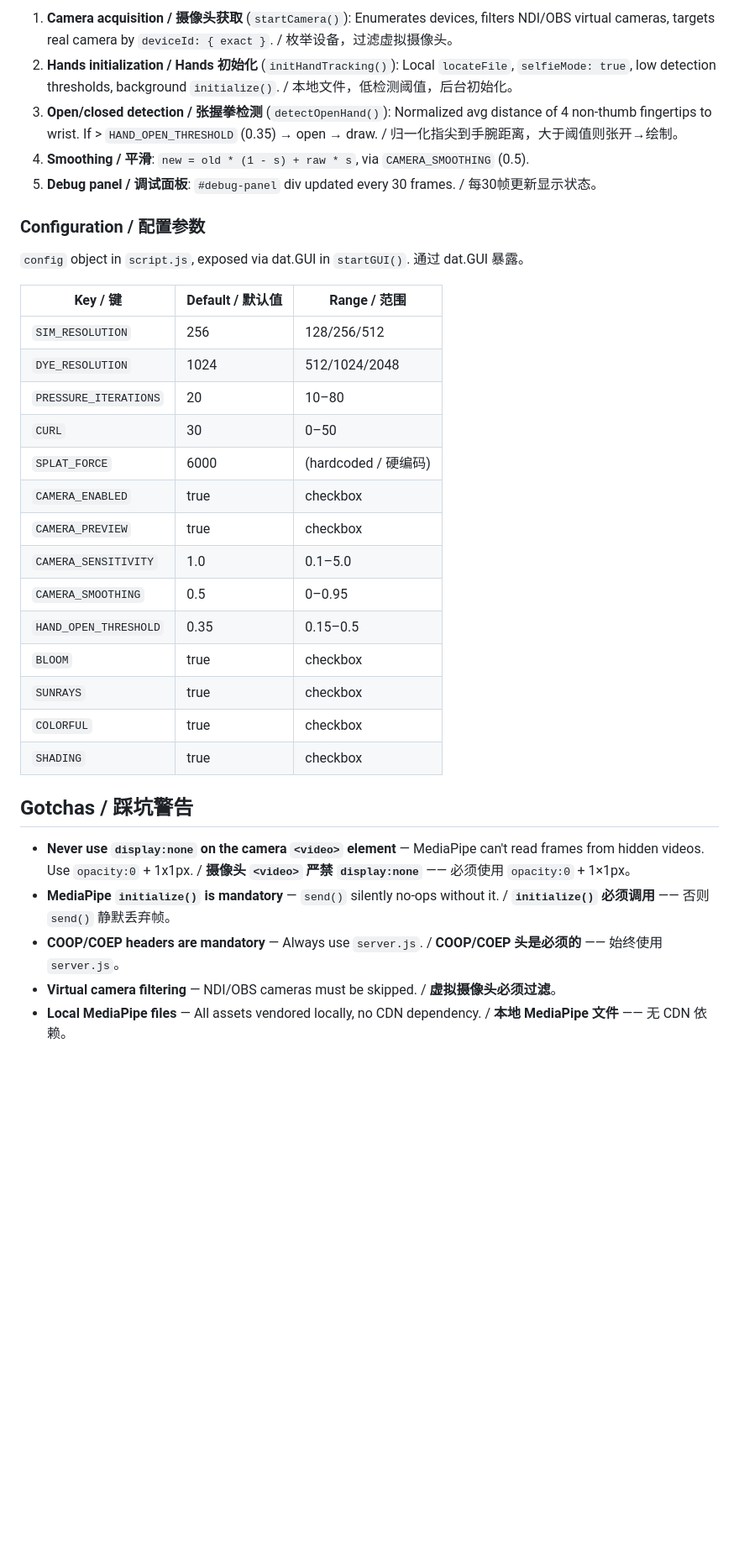
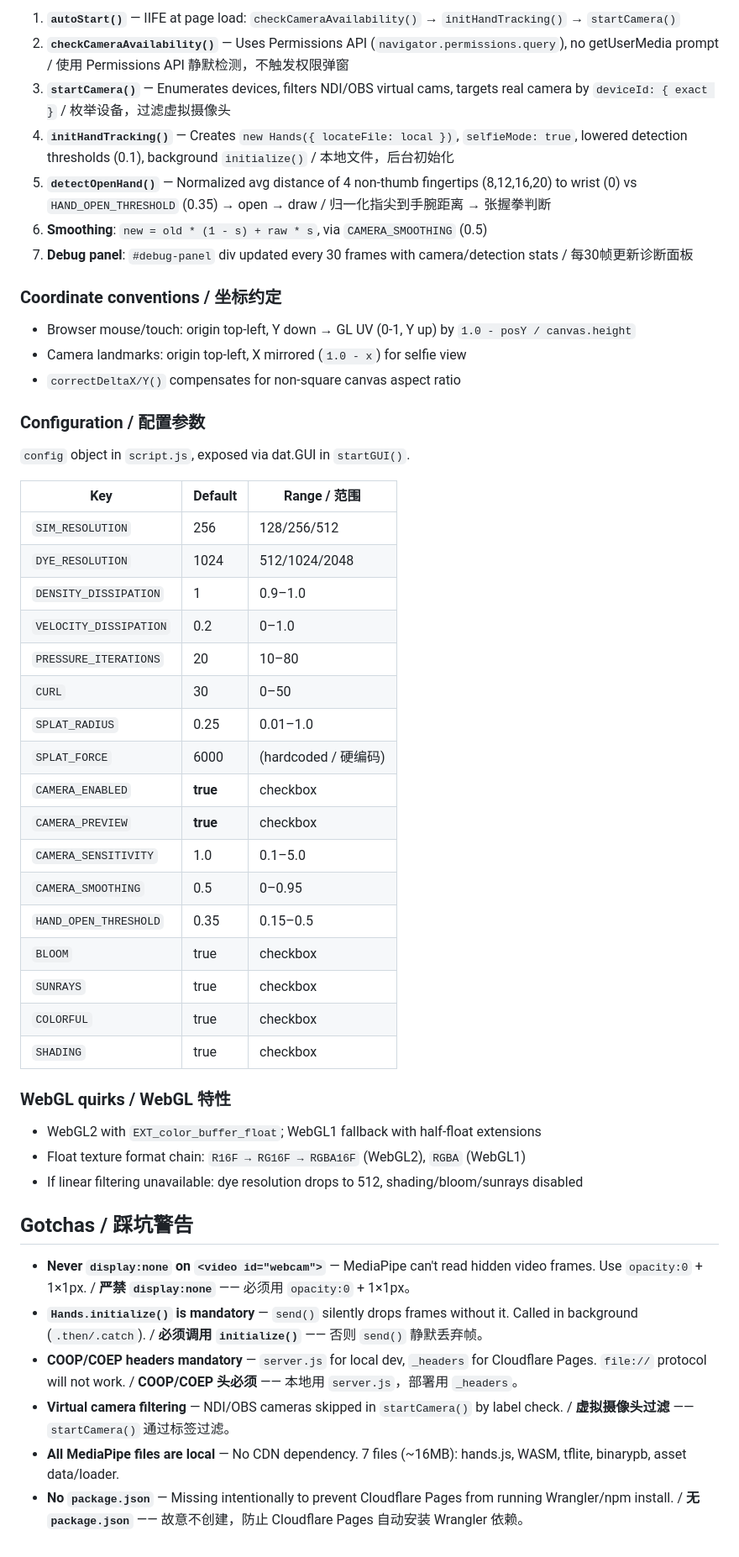
Before and after one commit to sundong73-collab/Fluid-Simulation, a Markdown page: CLAUDE.md, the part around one of its changes. Shown at 84% size. GitHub-like rendering; blank space fills up the shorter version.

```diff
--- a/CLAUDE.md
+++ b/CLAUDE.md
@@ -64,24 +68,34 @@ Camera → MediaPipe Hands (every 2nd frame, 640x480, model complexity 1, selfie
 
-1. **Camera acquisition / 摄像头获取** (`startCamera()`): Enumerates devices, filters NDI/OBS virtual cameras, targets real camera by `deviceId: { exact }`. / 枚举设备，过滤虚拟摄像头。
-2. **Hands initialization / Hands 初始化** (`initHandTracking()`): Local `locateFile`, `selfieMode: true`, low detection thresholds, background `initialize()`. / 本地文件，低检测阈值，后台初始化。
-3. **Open/closed detection / 张握拳检测** (`detectOpenHand()`): Normalized avg distance of 4 non-thumb fingertips to wrist. If > `HAND_OPEN_THRESHOLD` (0.35) → open → draw. / 归一化指尖到手腕距离，大于阈值则张开→绘制。
-4. **Smoothing / 平滑**: `new = old * (1 - s) + raw * s`, via `CAMERA_SMOOTHING` (0.5).
-5. **Debug panel / 调试面板**: `#debug-panel` div updated every 30 frames. / 每30帧更新显示状态。
+1. **`autoStart()`** — IIFE at page load: `checkCameraAvailability()` → `initHandTracking()` → `startCamera()`
+2. **`checkCameraAvailability()`** — Uses Permissions API (`navigator.permissions.query`), no getUserMedia prompt / 使用 Permissions API 静默检测，不触发权限弹窗
+3. **`startCamera()`** — Enumerates devices, filters NDI/OBS virtual cams, targets real camera by `deviceId: { exact }` / 枚举设备，过滤虚拟摄像头
+4. **`initHandTracking()`** — Creates `new Hands({ locateFile: local })`, `selfieMode: true`, lowered detection thresholds (0.1), background `initialize()` / 本地文件，后台初始化
+5. **`detectOpenHand()`** — Normalized avg distance of 4 non-thumb fingertips (8,12,16,20) to wrist (0) vs `HAND_OPEN_THRESHOLD` (0.35) → open → draw / 归一化指尖到手腕距离 → 张握拳判断
+6. **Smoothing**: `new = old * (1 - s) + raw * s`, via `CAMERA_SMOOTHING` (0.5)
+7. **Debug panel**: `#debug-panel` div updated every 30 frames with camera/detection stats / 每30帧更新诊断面板
+
+### Coordinate conventions / 坐标约定
+
+- Browser mouse/touch: origin top-left, Y down → GL UV (0-1, Y up) by `1.0 - posY / canvas.height`
+- Camera landmarks: origin top-left, X mirrored (`1.0 - x`) for selfie view
+- `correctDeltaX/Y()` compensates for non-square canvas aspect ratio
 
 ### Configuration / 配置参数
 
 `config` object in `script.js`, exposed via dat.GUI in `startGUI()`.
-通过 dat.GUI 暴露。
 
-| Key / 键 | Default / 默认值 | Range / 范围 |
+| Key | Default | Range / 范围 |
 |---|---|---|
 | `SIM_RESOLUTION` | 256 | 128/256/512 |
 | `DYE_RESOLUTION` | 1024 | 512/1024/2048 |
+| `DENSITY_DISSIPATION` | 1 | 0.9–1.0 |
+| `VELOCITY_DISSIPATION` | 0.2 | 0–1.0 |
 | `PRESSURE_ITERATIONS` | 20 | 10–80 |
 | `CURL` | 30 | 0–50 |
+| `SPLAT_RADIUS` | 0.25 | 0.01–1.0 |
 | `SPLAT_FORCE` | 6000 | (hardcoded / 硬编码) |
-| `CAMERA_ENABLED` | true | checkbox |
-| `CAMERA_PREVIEW` | true | checkbox |
+| `CAMERA_ENABLED` | **true** | checkbox |
+| `CAMERA_PREVIEW` | **true** | checkbox |
 | `CAMERA_SENSITIVITY` | 1.0 | 0.1–5.0 |
 | `CAMERA_SMOOTHING` | 0.5 | 0–0.95 |
 | `HAND_OPEN_THRESHOLD` | 0.35 | 0.15–0.5 |
@@ -90,10 +104,17 @@ Camera → MediaPipe Hands (every 2nd frame, 640x480, model complexity 1, selfie
 | `COLORFUL` | true | checkbox |
 | `SHADING` | true | checkbox |
 
+### WebGL quirks / WebGL 特性
+
+- WebGL2 with `EXT_color_buffer_float`; WebGL1 fallback with half-float extensions
+- Float texture format chain: `R16F → RG16F → RGBA16F` (WebGL2), `RGBA` (WebGL1)
+- If linear filtering unavailable: dye resolution drops to 512, shading/bloom/sunrays disabled
+
 ## Gotchas / 踩坑警告
 
-- **Never use `display:none` on the camera `<video>` element** — MediaPipe can't read frames from hidden videos. Use `opacity:0` + 1x1px. / **摄像头 `<video>` 严禁 `display:none`** —— 必须使用 `opacity:0` + 1×1px。
-- **MediaPipe `initialize()` is mandatory** — `send()` silently no-ops without it. / **`initialize()` 必须调用** —— 否则 `send()` 静默丢弃帧。
-- **COOP/COEP headers are mandatory** — Always use `server.js`. / **COOP/COEP 头是必须的** —— 始终使用 `server.js`。
-- **Virtual camera filtering** — NDI/OBS cameras must be skipped. / **虚拟摄像头必须过滤**。
-- **Local MediaPipe files** — All assets vendored locally, no CDN dependency. / **本地 MediaPipe 文件** —— 无 CDN 依赖。
+- **Never `display:none` on `<video id="webcam">`** — MediaPipe can't read hidden video frames. Use `opacity:0` + 1×1px. / **严禁 `display:none`** —— 必须用 `opacity:0` + 1×1px。
+- **`Hands.initialize()` is mandatory** — `send()` silently drops frames without it. Called in background (`.then/.catch`). / **必须调用 `initialize()`** —— 否则 `send()` 静默丢弃帧。
+- **COOP/COEP headers mandatory** — `server.js` for local dev, `_headers` for Cloudflare Pages. `file://` protocol will not work. / **COOP/COEP 头必须** —— 本地用 `server.js`，部署用 `_headers`。
+- **Virtual camera filtering** — NDI/OBS cameras skipped in `startCamera()` by label check. / **虚拟摄像头过滤** —— `startCamera()` 通过标签过滤。
+- **All MediaPipe files are local** — No CDN dependency. 7 files (~16MB): hands.js, WASM, tflite, binarypb, asset data/loader.
+- **No `package.json`** — Missing intentionally to prevent Cloudflare Pages from running Wrangler/npm install. / **无 `package.json`** —— 故意不创建，防止 Cloudflare Pages 自动安装 Wrangler 依赖。
```
Also changed, not shown: other parts of CLAUDE.md (+33 -29 lines).
